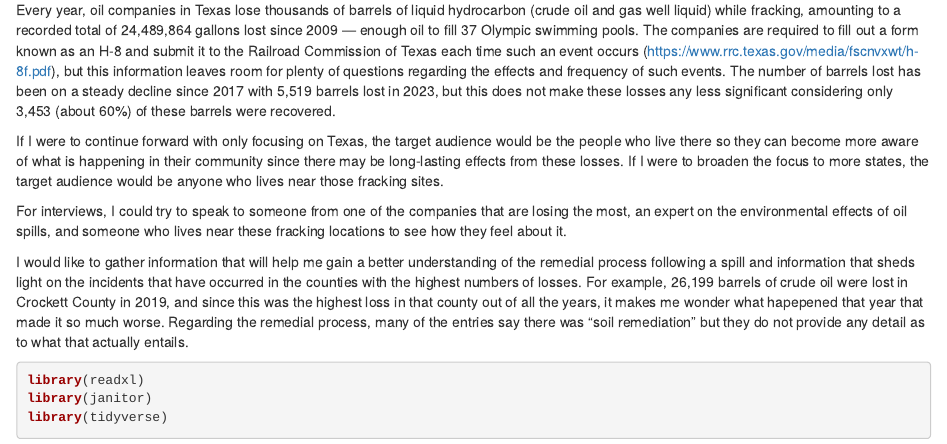
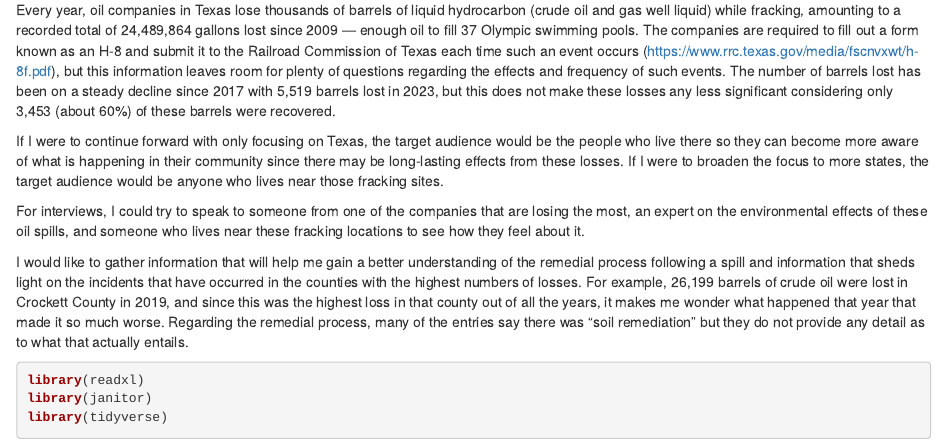
Before and after one commit to HannahMars13/DJNF-ICN, an R Markdown document (oil_loss.Rmd): the page in a window 1100 px wide, from 160 px down. Rendered offline with R 4.5, knitr and Pandoc, with nearby package versions; column names are cleaned by a stand-in for the janitor package.

Commit message:
Update oil_loss.Rmd

````diff
--- a/oil_loss.Rmd
+++ b/oil_loss.Rmd
@@ -12,9 +12,9 @@ Every year, oil companies in Texas lose thousands of barrels of liquid hydrocarb
 
 If I were to continue forward with only focusing on Texas, the target audience would be the people who live there so they can become more aware of what is happening in their community since there may be long-lasting effects from these losses. If I were to broaden the focus to more states, the target audience would be anyone who lives near those fracking sites.
 
-For interviews, I could try to speak to someone from one of the companies that are losing the most, an expert on the environmental effects of oil spills, and someone who lives near these fracking locations to see how they feel about it.
+For interviews, I could try to speak to someone from one of the companies that are losing the most, an expert on the environmental effects of these oil spills, and someone who lives near these fracking locations to see how they feel about it.
 
-I would like to gather information that will help me gain a better understanding of the remedial process following a spill and information that sheds light on the incidents that have occurred in the counties with the highest numbers of losses. For example, 26,199 barrels of crude oil were lost in Crockett County in 2019, and since this was the highest loss in that county out of all the years, it makes me wonder what hapepened that year that made it so much worse. Regarding the remedial process, many of the entries say there was "soil remediation" but they do not provide any detail as to what that actually entails.
+I would like to gather information that will help me gain a better understanding of the remedial process following a spill and information that sheds light on the incidents that have occurred in the counties with the highest numbers of losses. For example, 26,199 barrels of crude oil were lost in Crockett County in 2019, and since this was the highest loss in that county out of all the years, it makes me wonder what happened that year that made it so much worse. Regarding the remedial process, many of the entries say there was "soil remediation" but they do not provide any detail as to what that actually entails.
 
 ```{r setup, include=FALSE}
 knitr::opts_chunk$set(echo = TRUE)
````
